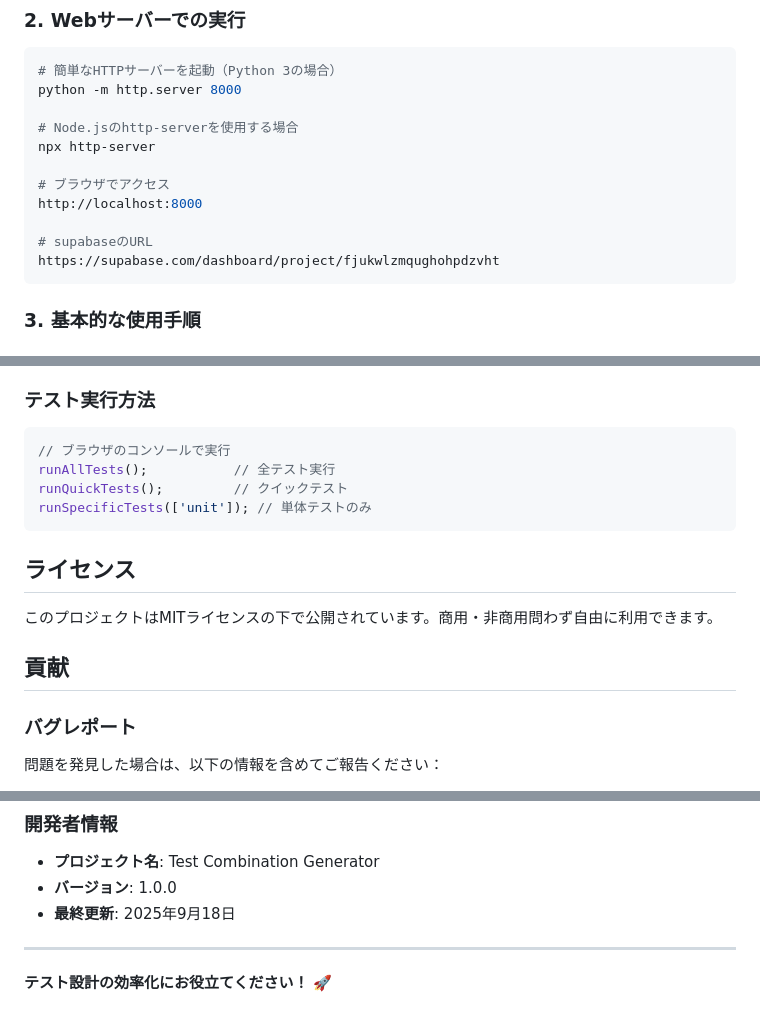
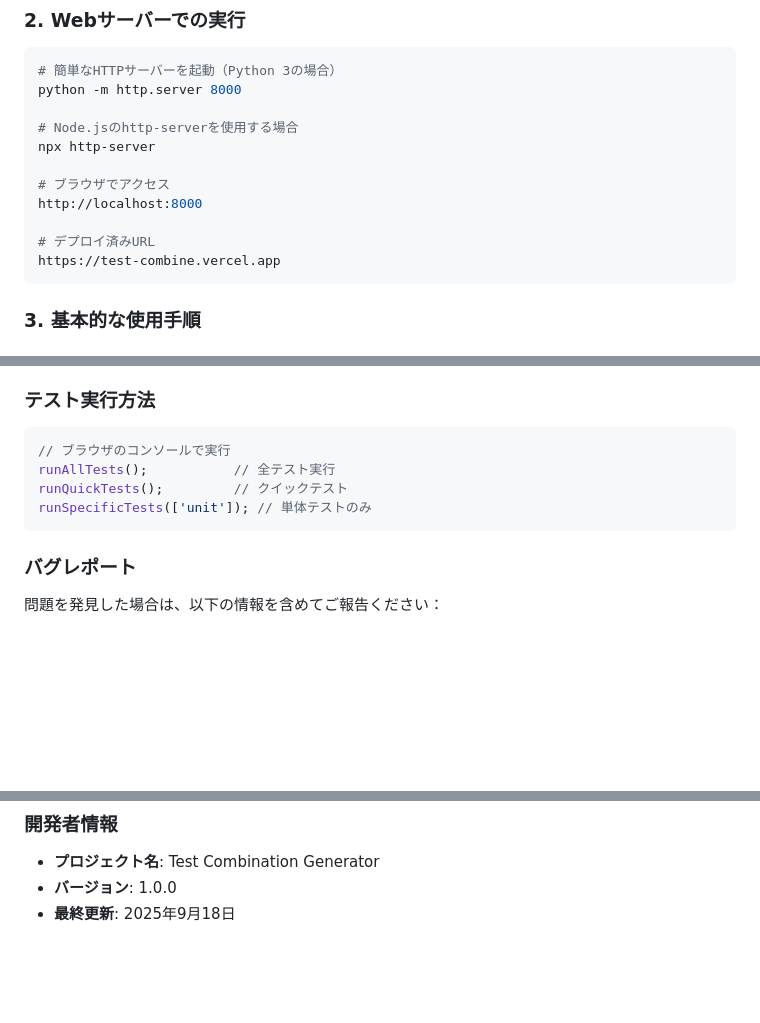
Before and after one commit to aile-dev02/TEST-COMBINE, a Markdown page: README.md, 3 parts joined by grey strips. Drawn GitHub-style; blank space fills up the shorter version.

Commit message:
update: README更新

````diff
--- a/README.md
+++ b/README.md
@@ -81,8 +81,8 @@ npx http-server
 # ブラウザでアクセス
 http://localhost:8000
 
-# supabaseのURL
-https://supabase.com/dashboard/project/fjukwlzmqughohpdzvht
+# デプロイ済みURL
+https://test-combine.vercel.app
 ```
 
 ### 3. 基本的な使用手順
@@ -219,12 +219,6 @@ runQuickTests();         // クイックテスト
 runSpecificTests(['unit']); // 単体テストのみ
 ```
 
-## ライセンス
-
-このプロジェクトはMITライセンスの下で公開されています。商用・非商用問わず自由に利用できます。
-
-## 貢献
-
 ### バグレポート
 問題を発見した場合は、以下の情報を含めてご報告ください：
 - 使用ブラウザとバージョン
@@ -257,7 +251,3 @@ runSpecificTests(['unit']); // 単体テストのみ
 - **プロジェクト名**: Test Combination Generator
 - **バージョン**: 1.0.0
 - **最終更新**: 2025年9月18日
-
----
-
-**テスト設計の効率化にお役立てください！** 🚀
````
Also changed, not shown: other parts of README.md (+4 -4 lines).
